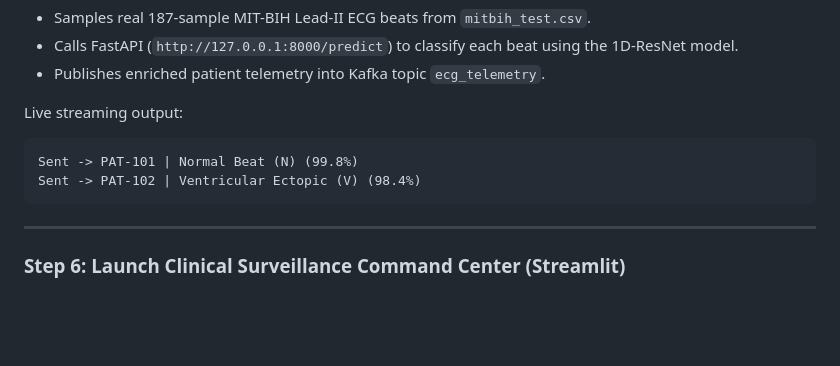
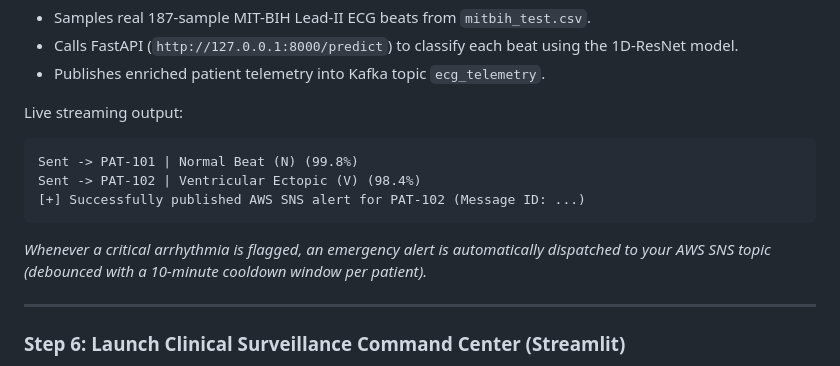
Before and after one commit to hasansaylawala529-bit/cardiopulse, a Markdown page: RUN_INSTRUCTIONS.md, the part around the change. GitHub-like rendering; blank space fills up the shorter version.

Commit message:
update run_instructions

````diff
--- a/RUN_INSTRUCTIONS.md
+++ b/RUN_INSTRUCTIONS.md
@@ -103,7 +103,9 @@ Live streaming output:
 ```text
 Sent -> PAT-101 | Normal Beat (N) (99.8%)
 Sent -> PAT-102 | Ventricular Ectopic (V) (98.4%)
+[+] Successfully published AWS SNS alert for PAT-102 (Message ID: ...)
 ```
+*Whenever a critical arrhythmia is flagged, an emergency alert is automatically dispatched to your AWS SNS topic (debounced with a 10-minute cooldown window per patient).*
 
 ---
 
````
